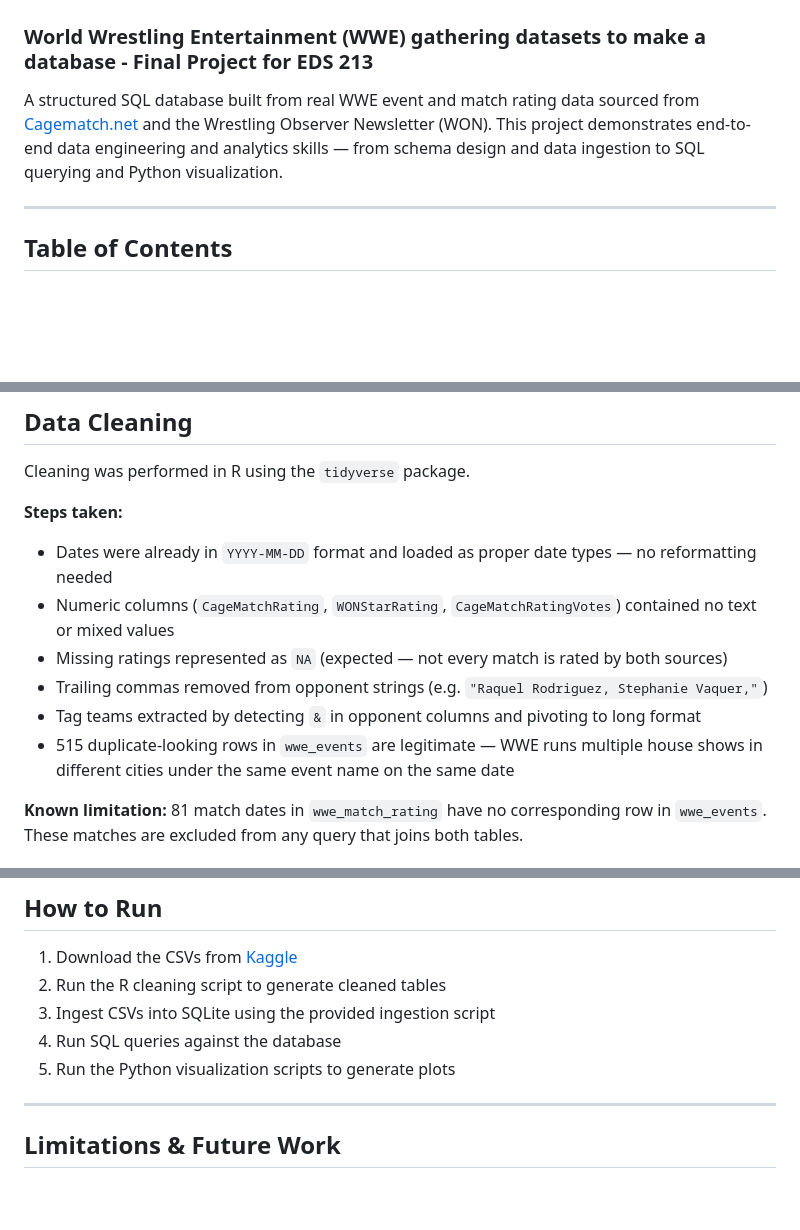
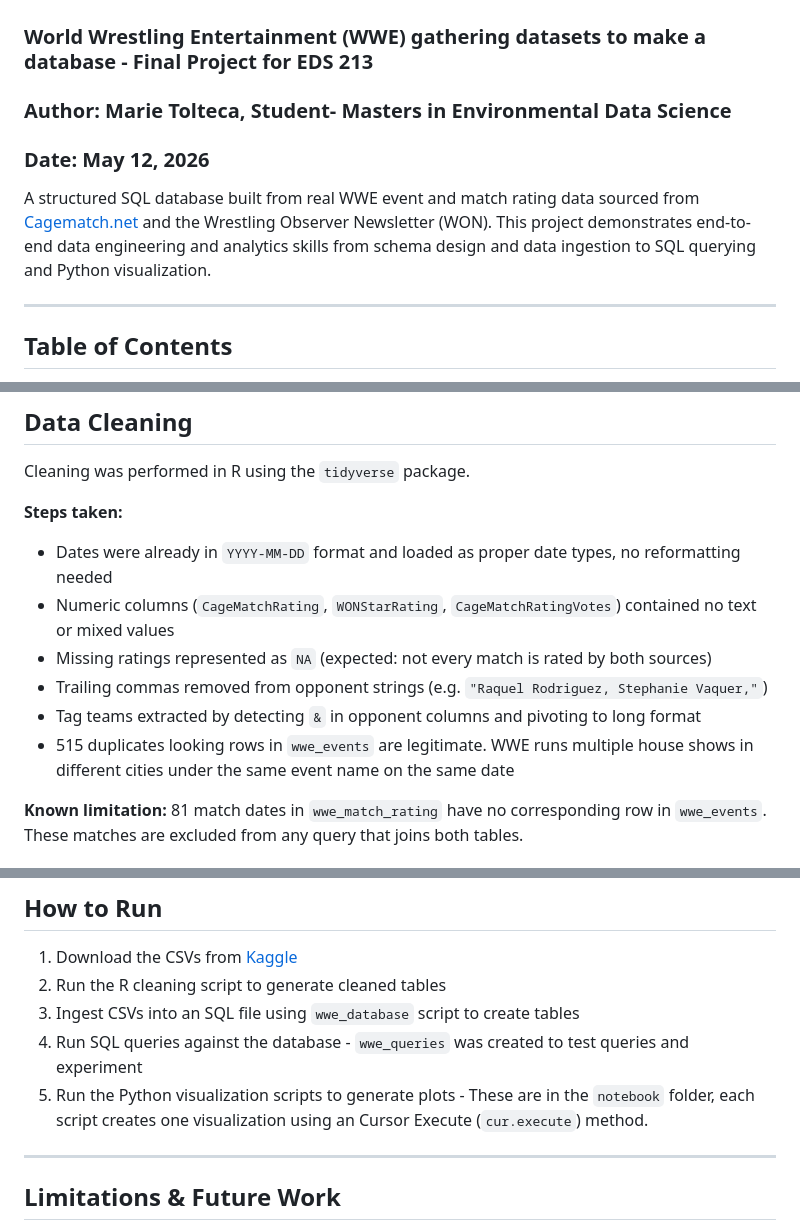
Before and after one commit to marietolteca00/WWE-database, a Markdown page: README.md, 3 parts joined by grey strips. Drawn GitHub-style; blank space fills up the shorter version.

```diff
--- a/README.md
+++ b/README.md
@@ -1,7 +1,10 @@
 # WWE Events & Match Ratings Database (2015–2025)
 ### World Wrestling Entertainment (WWE) gathering datasets to make a database - Final Project for EDS 213
 
-A structured SQL database built from real WWE event and match rating data sourced from [Cagematch.net](https://www.cagematch.net) and the Wrestling Observer Newsletter (WON). This project demonstrates end-to-end data engineering and analytics skills — from schema design and data ingestion to SQL querying and Python visualization.
+### Author: Marie Tolteca, Student- Masters in Environmental Data Science
+### Date: May 12, 2026
+
+A structured SQL database built from real WWE event and match rating data sourced from [Cagematch.net](https://www.cagematch.net) and the Wrestling Observer Newsletter (WON). This project demonstrates end-to-end data engineering and analytics skills from schema design and data ingestion to SQL querying and Python visualization.
 
 ---
 
@@ -103,12 +106,12 @@ Cleaning was performed in R using the `tidyverse` package.
 
 **Steps taken:**
 
-- Dates were already in `YYYY-MM-DD` format and loaded as proper date types — no reformatting needed
+- Dates were already in `YYYY-MM-DD` format and loaded as proper date types, no reformatting needed
 - Numeric columns (`CageMatchRating`, `WONStarRating`, `CageMatchRatingVotes`) contained no text or mixed values
-- Missing ratings represented as `NA` (expected — not every match is rated by both sources)
+- Missing ratings represented as `NA` (expected: not every match is rated by both sources)
 - Trailing commas removed from opponent strings (e.g. `"Raquel Rodriguez, Stephanie Vaquer,"`)
 - Tag teams extracted by detecting `&` in opponent columns and pivoting to long format
-- 515 duplicate-looking rows in `wwe_events` are legitimate — WWE runs multiple house shows in different cities under the same event name on the same date
+- 515 duplicates looking rows in `wwe_events` are legitimate. WWE runs multiple house shows in different cities under the same event name on the same date
 
 **Known limitation:** 81 match dates in `wwe_match_rating` have no corresponding row in `wwe_events`. These matches are excluded from any query that joins both tables.
 
@@ -219,9 +222,9 @@ Built in Python using `matplotlib` and `pandas`.
 
 1. Download the CSVs from [Kaggle](https://www.kaggle.com/datasets/franchise403/wwe-events-and-match-ratings-20152025)
 2. Run the R cleaning script to generate cleaned tables
-3. Ingest CSVs into SQLite using the provided ingestion script
-4. Run SQL queries against the database
-5. Run the Python visualization scripts to generate plots
+3. Ingest CSVs into an SQL file using `wwe_database` script to create tables
+4. Run SQL queries against the database - `wwe_queries` was created to test queries and experiment
+5. Run the Python visualization scripts to generate plots - These are in the `notebook` folder, each script creates one visualization using an Cursor Execute (`cur.execute`) method.
 
 ---
 
```
